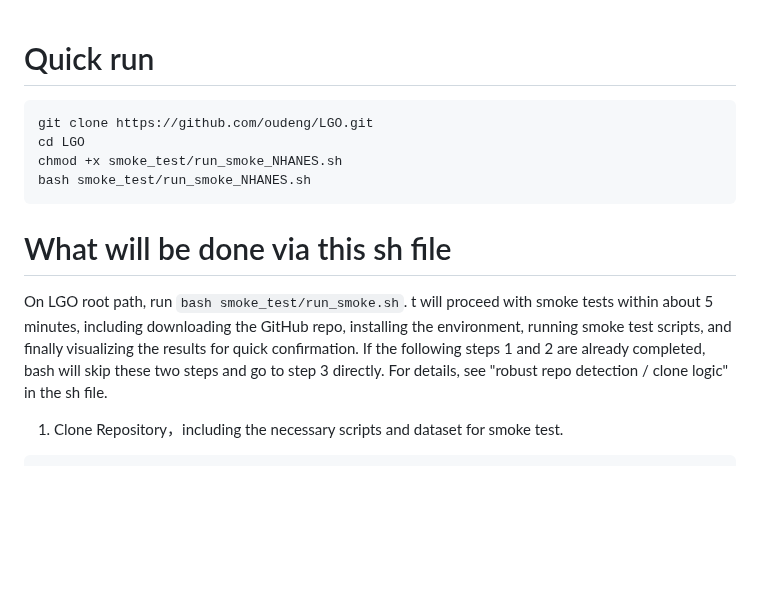
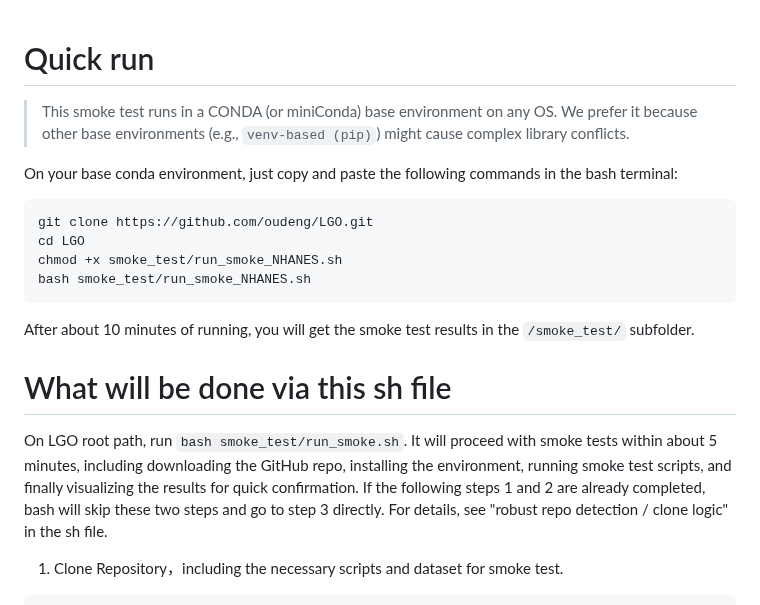
Before and after one commit to oudeng/LGO, a Markdown page: smoke_test/README_smoke_test.md, the part around the change. GitHub-like rendering; blank space fills up the shorter version.

````diff
--- a/smoke_test/README_smoke_test.md
+++ b/smoke_test/README_smoke_test.md
@@ -1,14 +1,18 @@
 
 # Quick run
+> This smoke test runs in a CONDA (or miniConda) base environment on any OS. We prefer it because other base environments (e.g., ```venv-based (pip)```) might cause complex library conflicts.
+
+On your base conda environment, just copy and paste the following commands in the bash terminal:
 ```bash
 git clone https://github.com/oudeng/LGO.git
 cd LGO
 chmod +x smoke_test/run_smoke_NHANES.sh
 bash smoke_test/run_smoke_NHANES.sh
 ```
+After about 10 minutes of running, you will get the smoke test results in the ```/smoke_test/``` subfolder.
 
 # What will be done via this sh file
-On LGO root path, run ```bash smoke_test/run_smoke.sh```. t will proceed with smoke tests within about 5 minutes, including downloading the GitHub repo, installing the environment, running smoke test scripts, and finally visualizing the results for quick confirmation.
+On LGO root path, run ```bash smoke_test/run_smoke.sh```. It will proceed with smoke tests within about 5 minutes, including downloading the GitHub repo, installing the environment, running smoke test scripts, and finally visualizing the results for quick confirmation.
 If the following steps 1 and 2 are already completed, bash will skip these two steps and go to step 3 directly. For details, see "robust repo detection / clone logic" in the sh file.
 
 1. Clone Repository，including the necessary scripts and dataset for smoke test.
````
